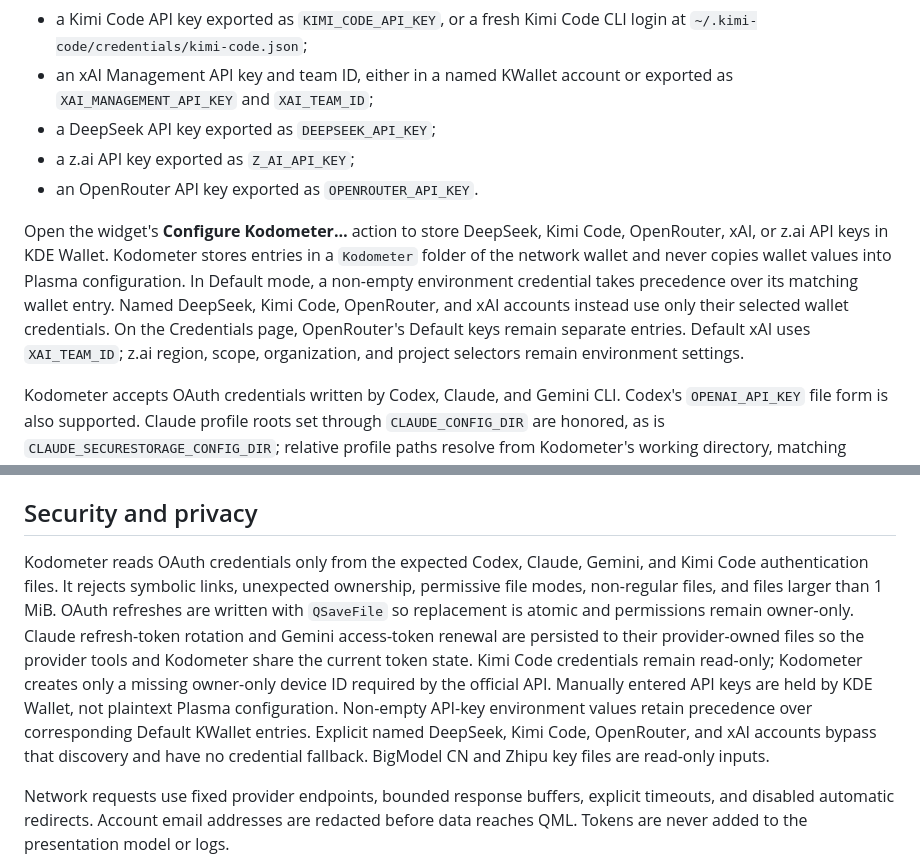
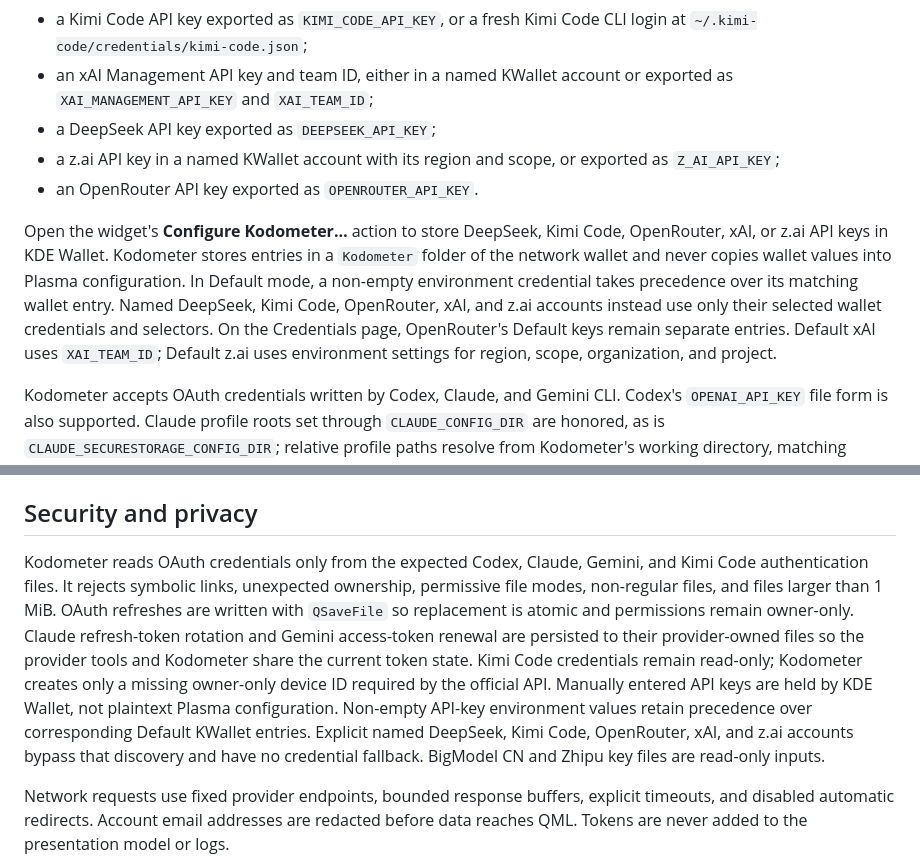
Before and after one commit to kyaulabs/kodometer, a Markdown page: README.md, 2 parts joined by grey strips. GitHub-like rendering.

```diff
--- a/README.md
+++ b/README.md
@@ -49,10 +49,10 @@ Runtime:
 - a Kimi Code API key exported as `KIMI_CODE_API_KEY`, or a fresh Kimi Code CLI login at `~/.kimi-code/credentials/kimi-code.json`;
 - an xAI Management API key and team ID, either in a named KWallet account or exported as `XAI_MANAGEMENT_API_KEY` and `XAI_TEAM_ID`;
 - a DeepSeek API key exported as `DEEPSEEK_API_KEY`;
-- a z.ai API key exported as `Z_AI_API_KEY`;
+- a z.ai API key in a named KWallet account with its region and scope, or exported as `Z_AI_API_KEY`;
 - an OpenRouter API key exported as `OPENROUTER_API_KEY`.
 
-Open the widget's **Configure Kodometer…** action to store DeepSeek, Kimi Code, OpenRouter, xAI, or z.ai API keys in KDE Wallet. Kodometer stores entries in a `Kodometer` folder of the network wallet and never copies wallet values into Plasma configuration. In Default mode, a non-empty environment credential takes precedence over its matching wallet entry. Named DeepSeek, Kimi Code, OpenRouter, and xAI accounts instead use only their selected wallet credentials. On the Credentials page, OpenRouter's Default keys remain separate entries. Default xAI uses `XAI_TEAM_ID`; z.ai region, scope, organization, and project selectors remain environment settings.
+Open the widget's **Configure Kodometer…** action to store DeepSeek, Kimi Code, OpenRouter, xAI, or z.ai API keys in KDE Wallet. Kodometer stores entries in a `Kodometer` folder of the network wallet and never copies wallet values into Plasma configuration. In Default mode, a non-empty environment credential takes precedence over its matching wallet entry. Named DeepSeek, Kimi Code, OpenRouter, xAI, and z.ai accounts instead use only their selected wallet credentials and selectors. On the Credentials page, OpenRouter's Default keys remain separate entries. Default xAI uses `XAI_TEAM_ID`; Default z.ai uses environment settings for region, scope, organization, and project.
 
 Kodometer accepts OAuth credentials written by Codex, Claude, and Gemini CLI. Codex's `OPENAI_API_KEY` file form is also supported. Claude profile roots set through `CLAUDE_CONFIG_DIR` are honored, as is `CLAUDE_SECURESTORAGE_CONFIG_DIR`; relative profile paths resolve from Kodometer's working directory, matching Claude Code's literal-path behavior.
 
@@ -265,7 +267,7 @@ Development follows Git Flow and Conventional Commits.
 
 ## Security and privacy
 
-Kodometer reads OAuth credentials only from the expected Codex, Claude, Gemini, and Kimi Code authentication files. It rejects symbolic links, unexpected ownership, permissive file modes, non-regular files, and files larger than 1 MiB. OAuth refreshes are written with `QSaveFile` so replacement is atomic and permissions remain owner-only. Claude refresh-token rotation and Gemini access-token renewal are persisted to their provider-owned files so the provider tools and Kodometer share the current token state. Kimi Code credentials remain read-only; Kodometer creates only a missing owner-only device ID required by the official API. Manually entered API keys are held by KDE Wallet, not plaintext Plasma configuration. Non-empty API-key environment values retain precedence over corresponding Default KWallet entries. Explicit named DeepSeek, Kimi Code, OpenRouter, and xAI accounts bypass that discovery and have no credential fallback. BigModel CN and Zhipu key files are read-only inputs.
+Kodometer reads OAuth credentials only from the expected Codex, Claude, Gemini, and Kimi Code authentication files. It rejects symbolic links, unexpected ownership, permissive file modes, non-regular files, and files larger than 1 MiB. OAuth refreshes are written with `QSaveFile` so replacement is atomic and permissions remain owner-only. Claude refresh-token rotation and Gemini access-token renewal are persisted to their provider-owned files so the provider tools and Kodometer share the current token state. Kimi Code credentials remain read-only; Kodometer creates only a missing owner-only device ID required by the official API. Manually entered API keys are held by KDE Wallet, not plaintext Plasma configuration. Non-empty API-key environment values retain precedence over corresponding Default KWallet entries. Explicit named DeepSeek, Kimi Code, OpenRouter, xAI, and z.ai accounts bypass that discovery and have no credential fallback. BigModel CN and Zhipu key files are read-only inputs.
 
 Network requests use fixed provider endpoints, bounded response buffers, explicit timeouts, and disabled automatic redirects. Account email addresses are redacted before data reaches QML. Tokens are never added to the presentation model or logs.
 
```
Also changed, not shown: other parts of README.md (+9 -7 lines), docs/architecture/0002-native-provider-adapters.md (+5 -3 lines).
